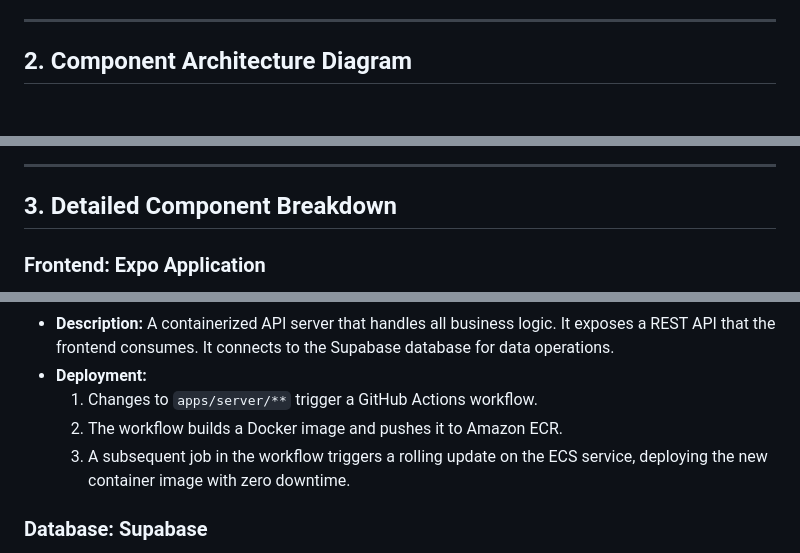
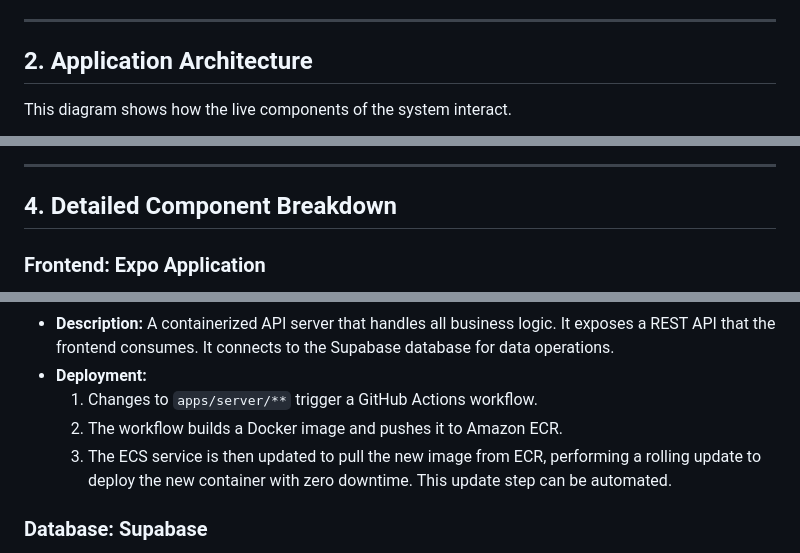
Before and after one commit to jakubkalinowski97/autonote, a Markdown page: System_Architecture.md, 3 parts joined by grey strips. Rendered like a GitHub page; blank space fills up the shorter version.

````diff
--- a/System_Architecture.md
+++ b/System_Architecture.md
@@ -14,7 +14,9 @@ The architecture is built on modern, cloud-native principles to ensure scalabili
 
 ---
 
-## **2. Component Architecture Diagram**
+## **2. Application Architecture**
+
+This diagram shows how the live components of the system interact.
 
 ```mermaid
 graph TD
@@ -64,7 +76,7 @@ graph TD
 
 ---
 
-## **3. Detailed Component Breakdown**
+## **4. Detailed Component Breakdown**
 
 ### **Frontend: Expo Application**
 - **Framework:** Expo (React Native)
@@ -80,7 +92,7 @@ graph TD
 - **Deployment:**
     1. Changes to `apps/server/**` trigger a GitHub Actions workflow.
     2. The workflow builds a Docker image and pushes it to Amazon ECR.
-    3. A subsequent job in the workflow triggers a rolling update on the ECS service, deploying the new container image with zero downtime.
+    3. The ECS service is then updated to pull the new image from ECR, performing a rolling update to deploy the new container with zero downtime. This update step can be automated.
 
 ### **Database: Supabase**
 - **Provider:** Supabase (hosted PostgreSQL)
````
Also changed, not shown: other parts of System_Architecture.md (+35 -25 lines).
